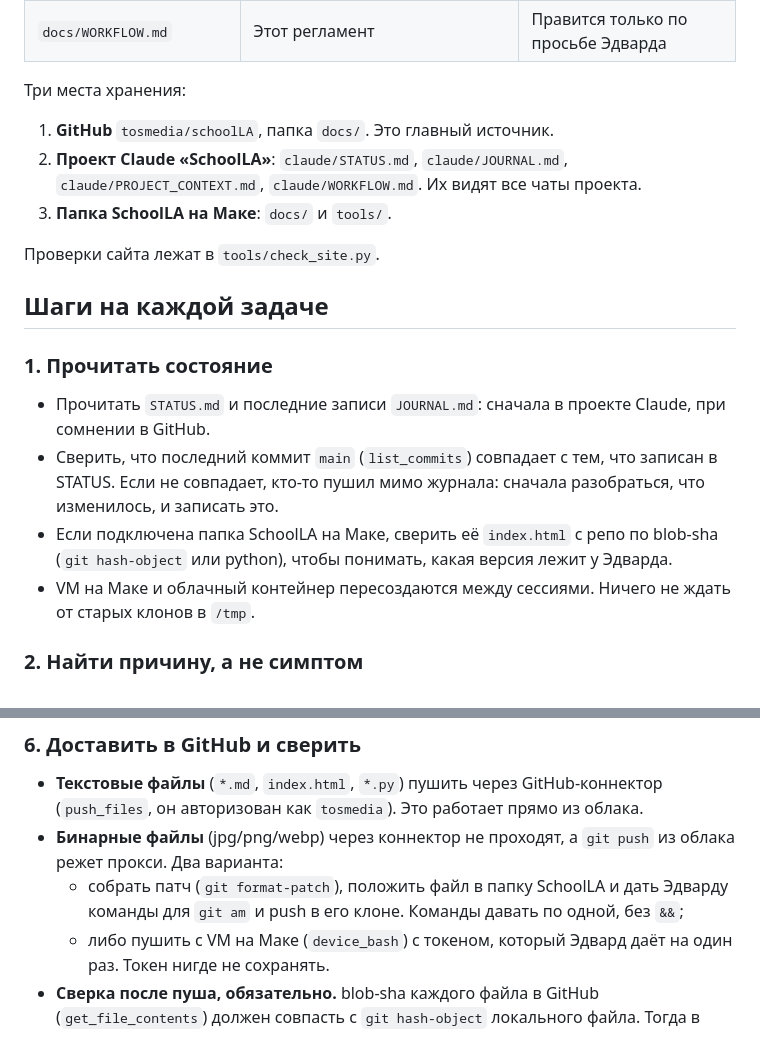
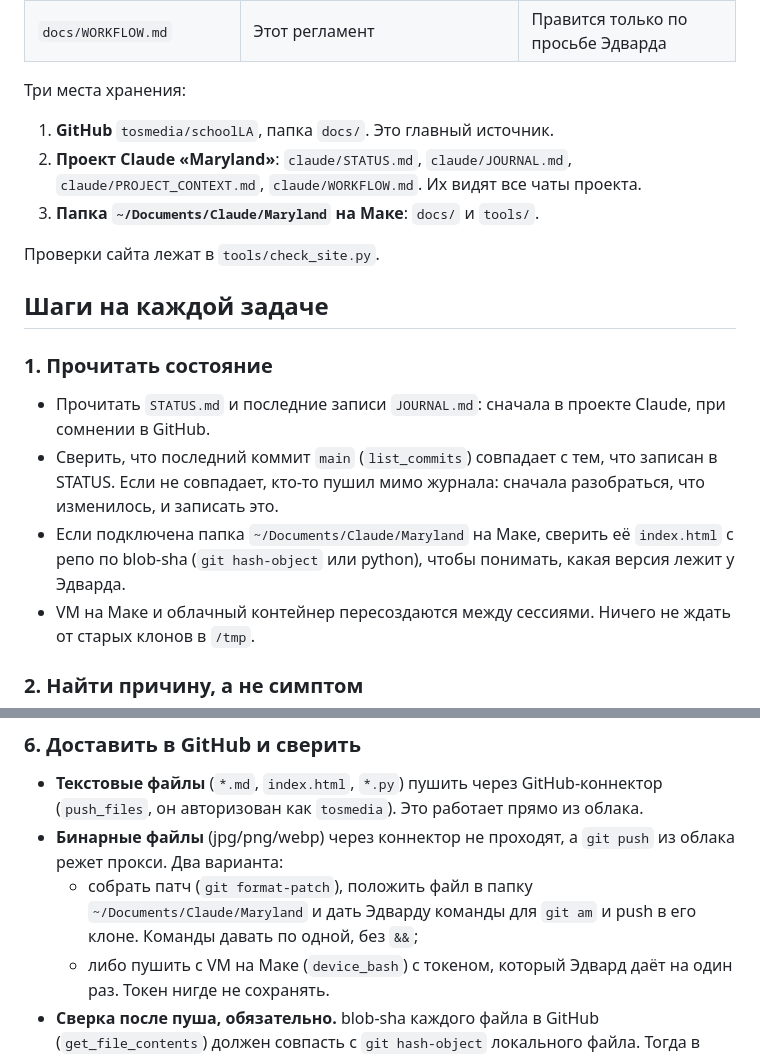
Before and after one commit to tosmedia/schoolLA, a Markdown page: docs/WORKFLOW.md, 2 parts joined by grey strips. GitHub-like rendering.

```diff
--- a/docs/WORKFLOW.md
+++ b/docs/WORKFLOW.md
@@ -16,8 +16,8 @@
 
 Три места хранения:
 1. **GitHub** `tosmedia/schoolLA`, папка `docs/`. Это главный источник.
-2. **Проект Claude «SchoolLA»**: `claude/STATUS.md`, `claude/JOURNAL.md`, `claude/PROJECT_CONTEXT.md`, `claude/WORKFLOW.md`. Их видят все чаты проекта.
-3. **Папка SchoolLA на Маке**: `docs/` и `tools/`.
+2. **Проект Claude «Maryland»**: `claude/STATUS.md`, `claude/JOURNAL.md`, `claude/PROJECT_CONTEXT.md`, `claude/WORKFLOW.md`. Их видят все чаты проекта.
+3. **Папка `~/Documents/Claude/Maryland` на Маке**: `docs/` и `tools/`.
 
 Проверки сайта лежат в `tools/check_site.py`.
 
@@ -26,7 +26,7 @@
 ### 1. Прочитать состояние
 - Прочитать `STATUS.md` и последние записи `JOURNAL.md`: сначала в проекте Claude, при сомнении в GitHub.
 - Сверить, что последний коммит `main` (`list_commits`) совпадает с тем, что записан в STATUS. Если не совпадает, кто-то пушил мимо журнала: сначала разобраться, что изменилось, и записать это.
-- Если подключена папка SchoolLA на Маке, сверить её `index.html` с репо по blob-sha (`git hash-object` или python), чтобы понимать, какая версия лежит у Эдварда.
+- Если подключена папка `~/Documents/Claude/Maryland` на Маке, сверить её `index.html` с репо по blob-sha (`git hash-object` или python), чтобы понимать, какая версия лежит у Эдварда.
 - VM на Маке и облачный контейнер пересоздаются между сессиями. Ничего не ждать от старых клонов в `/tmp`.
 
 ### 2. Найти причину, а не симптом
@@ -48,7 +48,7 @@
 ### 6. Доставить в GitHub и сверить
 - **Текстовые файлы** (`*.md`, `index.html`, `*.py`) пушить через GitHub-коннектор (`push_files`, он авторизован как `tosmedia`). Это работает прямо из облака.
 - **Бинарные файлы** (jpg/png/webp) через коннектор не проходят, а `git push` из облака режет прокси. Два варианта:
-  - собрать патч (`git format-patch`), положить файл в папку SchoolLA и дать Эдварду команды для `git am` и push в его клоне. Команды давать по одной, без `&&`;
+  - собрать патч (`git format-patch`), положить файл в папку `~/Documents/Claude/Maryland` и дать Эдварду команды для `git am` и push в его клоне. Команды давать по одной, без `&&`;
   - либо пушить с VM на Маке (`device_bash`) с токеном, который Эдвард даёт на один раз. Токен нигде не сохранять.
 - **Сверка после пуша, обязательно.** blob-sha каждого файла в GitHub (`get_file_contents`) должен совпасть с `git hash-object` локального файла. Тогда в GitHub лежит ровно то, что тестировалось.
 - После пуша `index.html` открыть https://tosmedia.github.io/schoolLA/: Pages пересобирается меньше чем за минуту.
```
Also changed, not shown: docs/PROJECT_CONTEXT.md (+11 -9 lines).
